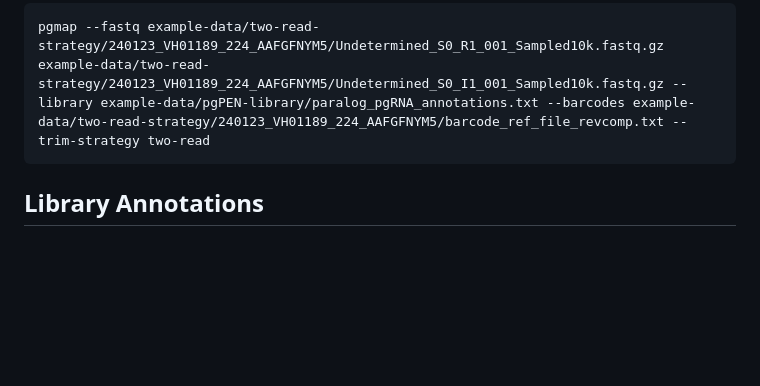
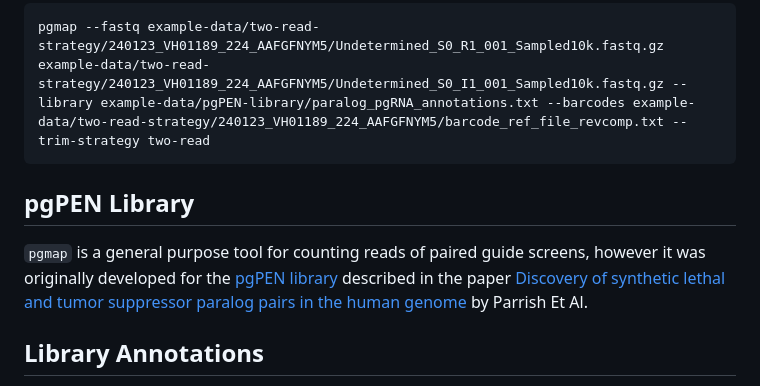
Before and after one commit to marissafujimoto/pgmap, a Markdown page: README.md, the part around the change. Drawn GitHub-style; blank space fills up the shorter version.

Commit message:
Add description of pgPEN library to README

````diff
--- a/README.md
+++ b/README.md
@@ -80,6 +80,10 @@ Test data available in `example-data`.
 pgmap --fastq example-data/two-read-strategy/240123_VH01189_224_AAFGFNYM5/Undetermined_S0_R1_001_Sampled10k.fastq.gz example-data/two-read-strategy/240123_VH01189_224_AAFGFNYM5/Undetermined_S0_I1_001_Sampled10k.fastq.gz --library example-data/pgPEN-library/paralog_pgRNA_annotations.txt --barcodes example-data/two-read-strategy/240123_VH01189_224_AAFGFNYM5/barcode_ref_file_revcomp.txt --trim-strategy two-read
 ```
 
+## pgPEN Library
+
+`pgmap` is a general purpose tool for counting reads of paired guide screens, however it was originally developed for the [pgPEN library](https://www.addgene.org/pooled-library/berger-human-pgpen/) described in the paper [Discovery of synthetic lethal and tumor suppressor paralog pairs in the human genome](https://pubmed.ncbi.nlm.nih.gov/34469736/) by Parrish Et Al.
+
 ## Library Annotations
 
 pgmap searches for guides against a library of known paired guides given as the `--libary` argument. This should be a tab separated file with columns labeled "id" "seq_1" and "seq_2". "seq_1" and "seq_2" correspond to the DNA guide sequences (not RNA) that pgmap should map to for each paired guide. "id" should be a unique label for each paired guide, with the suggestion to use include the names of the target genes for each guide. The library annotation for pgPEN is provided in `example-data/pgPEN-library/paralog_pgRNA_annotations.txt`.
````
